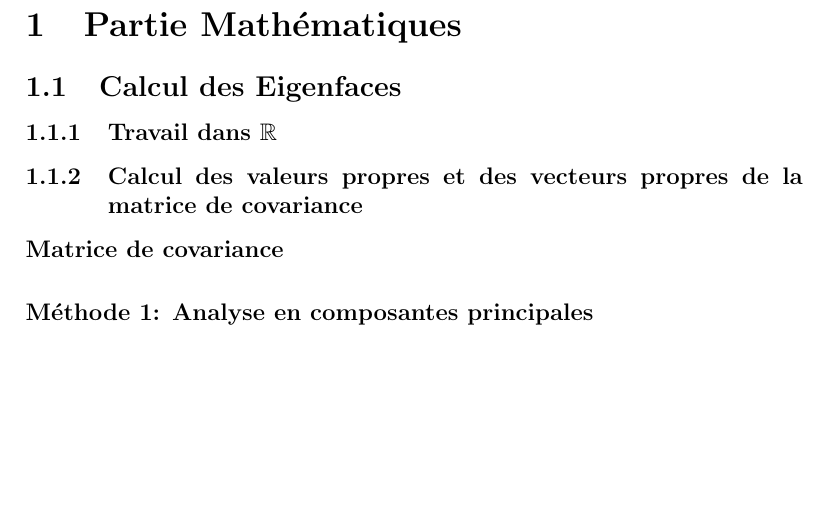
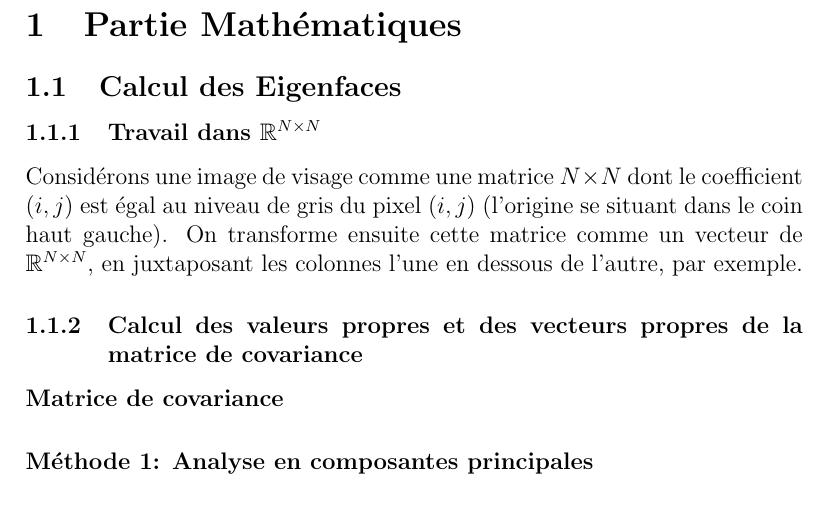
Before and after one commit to rbouar/eigenface, a LaTeX document (src/report/eigenfaces-text.tex): part of page 2 of 2, cut so that both start at the same text, the shorter picture padded with empty space. Compiled offline with pdfLaTeX.

Commit message:
Add text for subsubsection 1.1.1

```diff
--- a/src/report/eigenfaces-text.tex
+++ b/src/report/eigenfaces-text.tex
@@ -12,8 +12,11 @@ Souffan Nathan
 \newpage
 \section{Partie Mathématiques}
 \subsection{Calcul des Eigenfaces}
-\subsubsection{Travail dans $\mathbb{R}$}
+\subsubsection{Travail dans $\mathbb{R}^{N \times N}$}
+Considérons une image de visage comme une matrice $N \times N$ dont le coefficient $(i,j)$ est égal au niveau de gris du pixel $(i,j)$ (l'origine se situant dans le coin haut gauche).
+On transforme ensuite cette matrice comme un vecteur de $\mathbb{R}^{N \times N}$, en juxtaposant les colonnes l'une en dessous de l'autre, par exemple.
 \subsubsection{Calcul des valeurs propres et des vecteurs propres de la matrice de covariance}
+
 \paragraph{Matrice de covariance}
 \paragraph{Méthode 1: Analyse en composantes principales}
 \paragraph{Méthode 2: Décomposition en valeurs singulières}
```
Also changed, not shown: eigenfaces-text.pdf.
